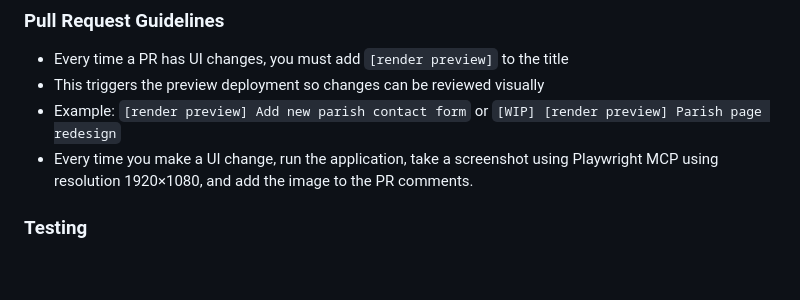
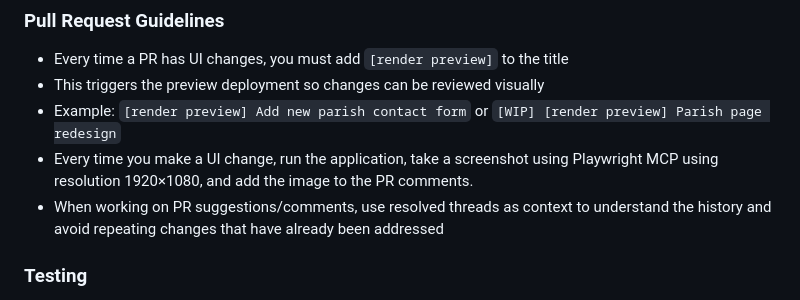
Before and after one commit to lucasrcezimbra/missas.com.br, a Markdown page: .github/copilot-instructions.md, the part around the change. Drawn GitHub-style; blank space fills up the shorter version.

Commit message:
Add instruction to use resolved threads as context when working on PR comments
Co-authored-by: lucasrcezimbra <7042915+lucasrcezimbra@users.noreply.github.com>

```diff
--- a/.github/copilot-instructions.md
+++ b/.github/copilot-instructions.md
@@ -86,6 +86,7 @@ State (Brazilian states like RN, SP)
 - This triggers the preview deployment so changes can be reviewed visually
 - Example: `[render preview] Add new parish contact form` or `[WIP] [render preview] Parish page redesign`
 - Every time you make a UI change, run the application, take a screenshot using Playwright MCP using resolution 1920×1080, and add the image to the PR comments.
+- When working on PR suggestions/comments, use resolved threads as context to understand the history and avoid repeating changes that have already been addressed
 
 ### Testing
 - Write tests in `tests/` directories or `test_*.py` files
```
